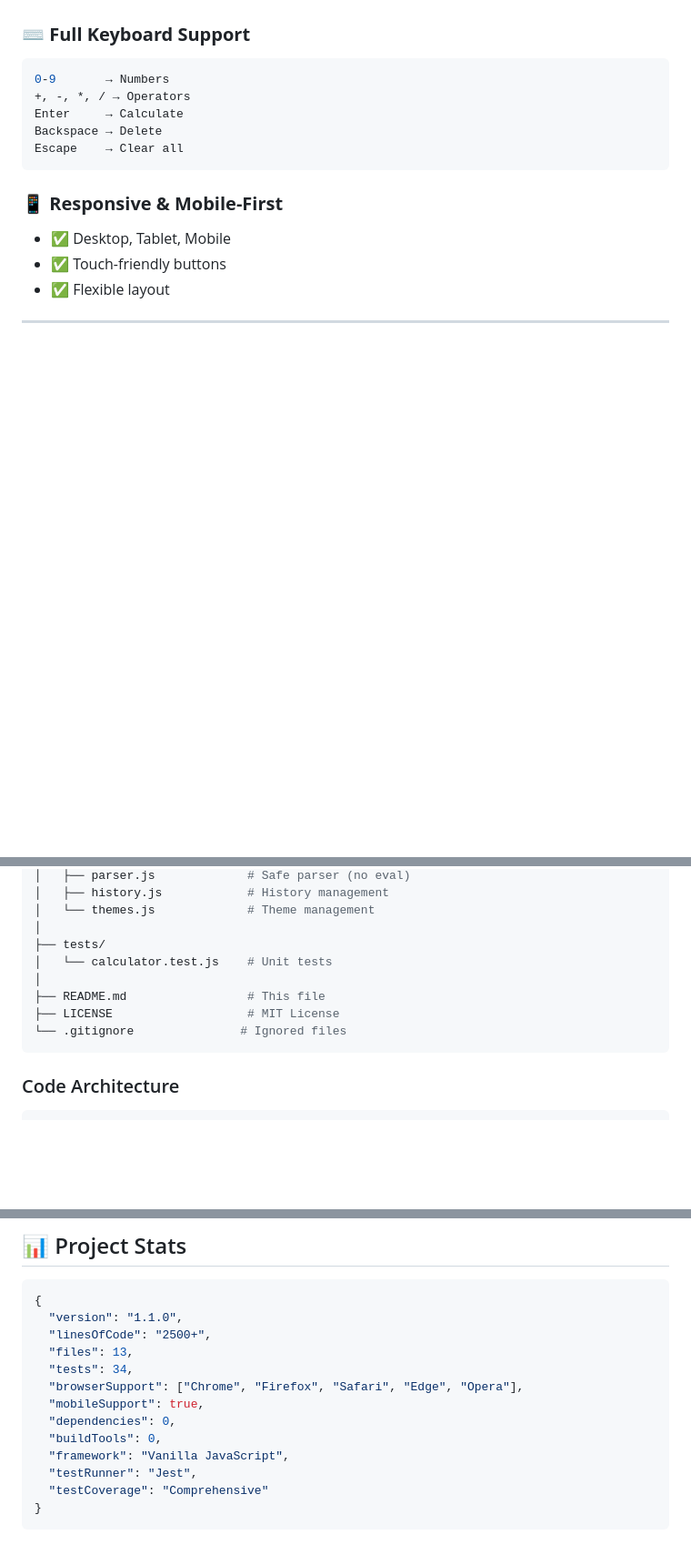
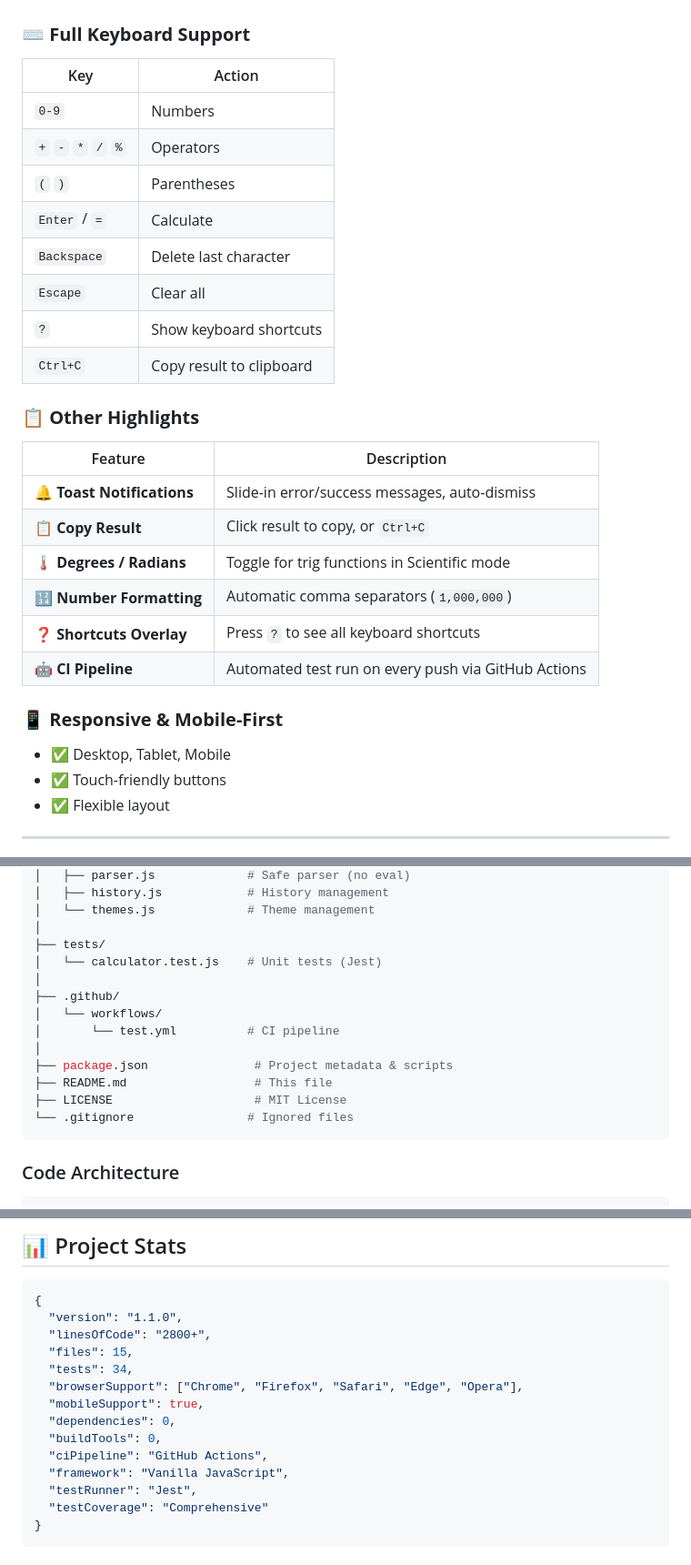
Before and after one commit to Mehdi-dev-sudo/CyberCalc, a Markdown page: README.md, 3 parts joined by grey strips. Shown at 91% size. Rendered like a GitHub page; blank space fills up the shorter version.

Commit message:
docs: add CI badge, new features table, expanded keyboard shortcuts
- Add GitHub Actions CI badge to header
- Add new features: toast, copy, deg/rad, number formatting, shortcuts overlay
- Expand keyboard shortcuts into a full table
- Update project structure with .github/ and package.json
- Update project stats (files, LOC, CI pipeline)

````diff
--- a/README.md
+++ b/README.md
@@ -60,13 +61,28 @@
 - 🗑️ Clear with confirmation
 
 ### ⌨️ **Full Keyboard Support**
-```javascript
-0-9       → Numbers
-+, -, *, / → Operators
-Enter     → Calculate
-Backspace → Delete
-Escape    → Clear all
-```
+
+| Key | Action |
+|-----|--------|
+| `0-9` | Numbers |
+| `+` `-` `*` `/` `%` | Operators |
+| `(` `)` | Parentheses |
+| `Enter` / `=` | Calculate |
+| `Backspace` | Delete last character |
+| `Escape` | Clear all |
+| `?` | Show keyboard shortcuts |
+| `Ctrl+C` | Copy result to clipboard |
+
+### 📋 **Other Highlights**
+
+| Feature | Description |
+|---------|-------------|
+| 🔔 **Toast Notifications** | Slide-in error/success messages, auto-dismiss |
+| 📋 **Copy Result** | Click result to copy, or `Ctrl+C` |
+| 🌡️ **Degrees / Radians** | Toggle for trig functions in Scientific mode |
+| 🔢 **Number Formatting** | Automatic comma separators (`1,000,000`) |
+| ❓ **Shortcuts Overlay** | Press `?` to see all keyboard shortcuts |
+| 🤖 **CI Pipeline** | Automated test run on every push via GitHub Actions |
 
 ### 📱 **Responsive & Mobile-First**
 
@@ -216,11 +232,16 @@ cybercalc/
 │   └── themes.js             # Theme management
 │
 ├── tests/
-│   └── calculator.test.js    # Unit tests
+│   └── calculator.test.js    # Unit tests (Jest)
 │
-├── README.md                 # This file
-├── LICENSE                   # MIT License
-└── .gitignore               # Ignored files
+├── .github/
+│   └── workflows/
+│       └── test.yml          # CI pipeline
+│
+├── package.json               # Project metadata & scripts
+├── README.md                  # This file
+├── LICENSE                    # MIT License
+└── .gitignore                # Ignored files
 ```
 
 ### Code Architecture
@@ -437,13 +458,14 @@ This project is licensed under the **MIT License**. See [LICENSE](LICENSE) for d
 ```javascript
 {
   "version": "1.1.0",
-  "linesOfCode": "2500+",
-  "files": 13,
+  "linesOfCode": "2800+",
+  "files": 15,
   "tests": 34,
   "browserSupport": ["Chrome", "Firefox", "Safari", "Edge", "Opera"],
   "mobileSupport": true,
   "dependencies": 0,
   "buildTools": 0,
+  "ciPipeline": "GitHub Actions",
   "framework": "Vanilla JavaScript",
   "testRunner": "Jest",
   "testCoverage": "Comprehensive"
````
Also changed, not shown: other parts of README.md (+1 -0 lines).
